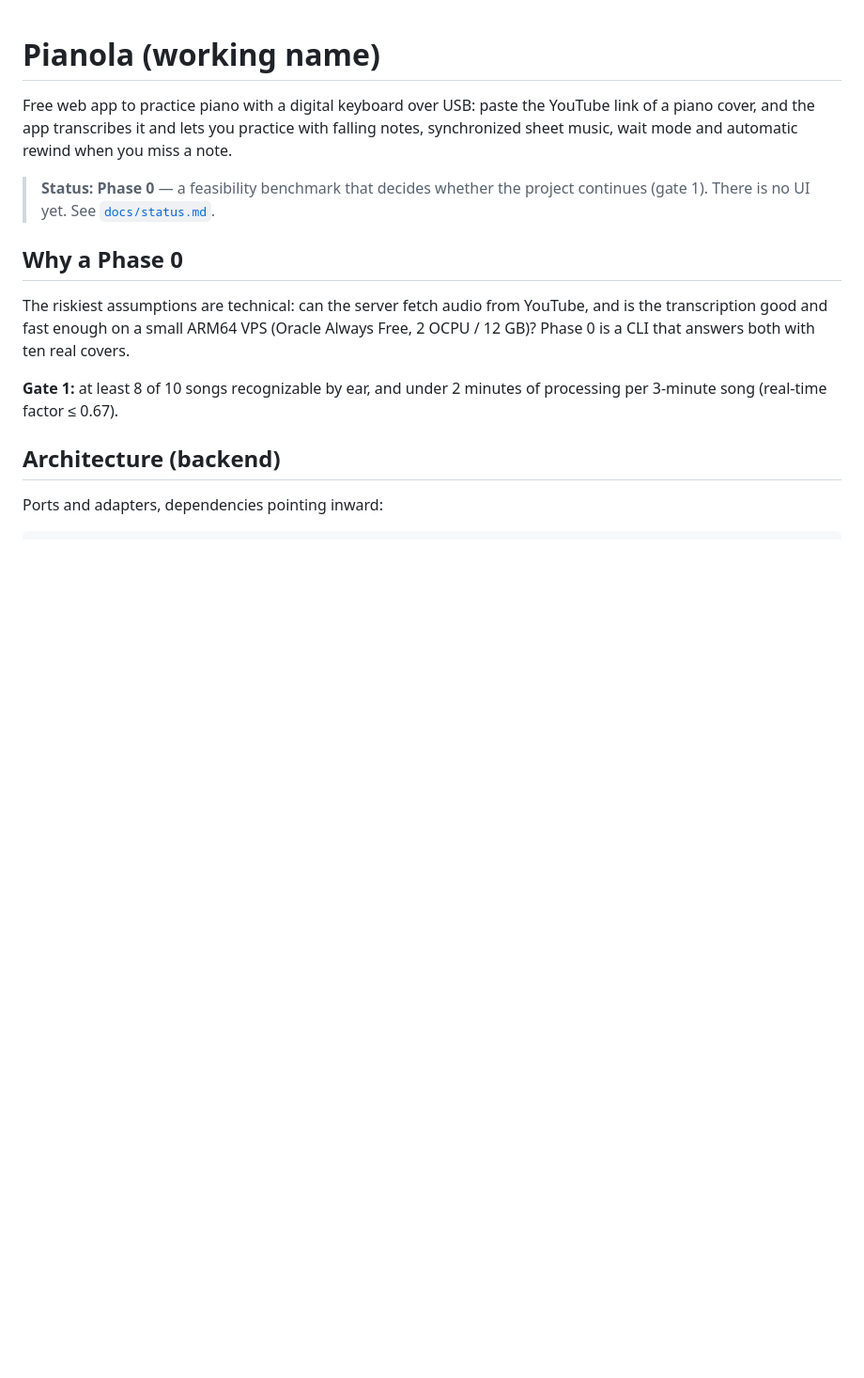
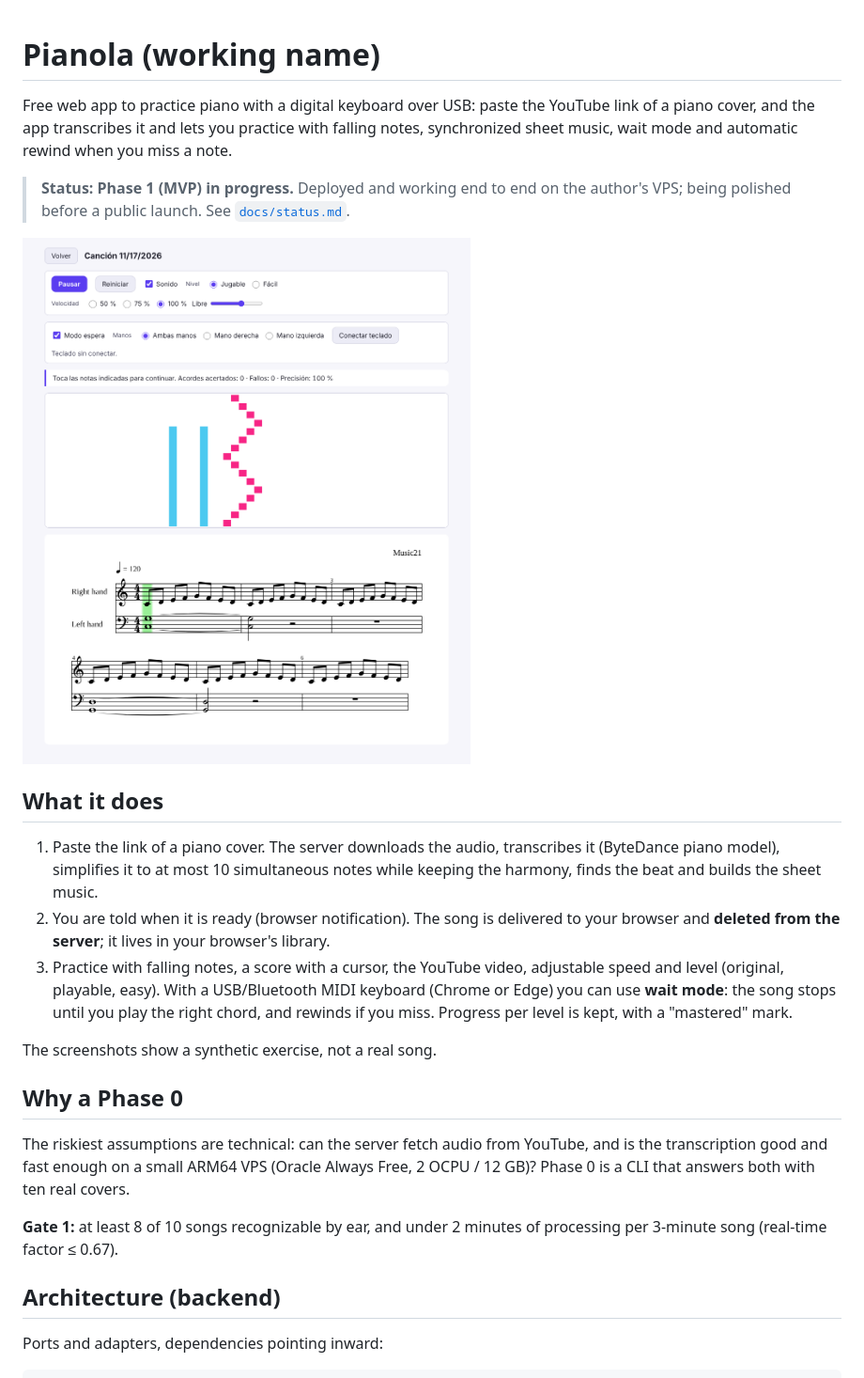
Before and after one commit to KevinZorro/practicar_piano, a Markdown page: README.md, the part around one of its changes. Shown at 94% size. Drawn GitHub-style; pictures changed too: docs/img/practice-desktop.png (added); blank space fills up the shorter version.

Commit message:
docs: update the README for Phase 1 with screenshots

```diff
--- a/README.md
+++ b/README.md
@@ -4,8 +4,24 @@ Free web app to practice piano with a digital keyboard over USB: paste the YouTu
 link of a piano cover, and the app transcribes it and lets you practice with falling
 notes, synchronized sheet music, wait mode and automatic rewind when you miss a note.
 
-> **Status: Phase 0** — a feasibility benchmark that decides whether the project
-> continues (gate 1). There is no UI yet. See [`docs/status.md`](docs/status.md).
+> **Status: Phase 1 (MVP) in progress.** Deployed and working end to end on the
+> author's VPS; being polished before a public launch. See [`docs/status.md`](docs/status.md).
+
+![Practice screen on desktop](docs/img/practice-desktop.png)
+
+## What it does
+
+1. Paste the link of a piano cover. The server downloads the audio, transcribes it
+   (ByteDance piano model), simplifies it to at most 10 simultaneous notes while keeping
+   the harmony, finds the beat and builds the sheet music.
+2. You are told when it is ready (browser notification). The song is delivered to your
+   browser and **deleted from the server**; it lives in your browser's library.
+3. Practice with falling notes, a score with a cursor, the YouTube video, adjustable
+   speed and level (original, playable, easy). With a USB/Bluetooth MIDI keyboard
+   (Chrome or Edge) you can use **wait mode**: the song stops until you play the right
+   chord, and rewinds if you miss. Progress per level is kept, with a "mastered" mark.
+
+The screenshots show a synthetic exercise, not a real song.
 
 ## Why a Phase 0
 
```
Also changed, not shown: other parts of README.md (+17 -1 lines), docs/img/practice-mobile.png (added).
